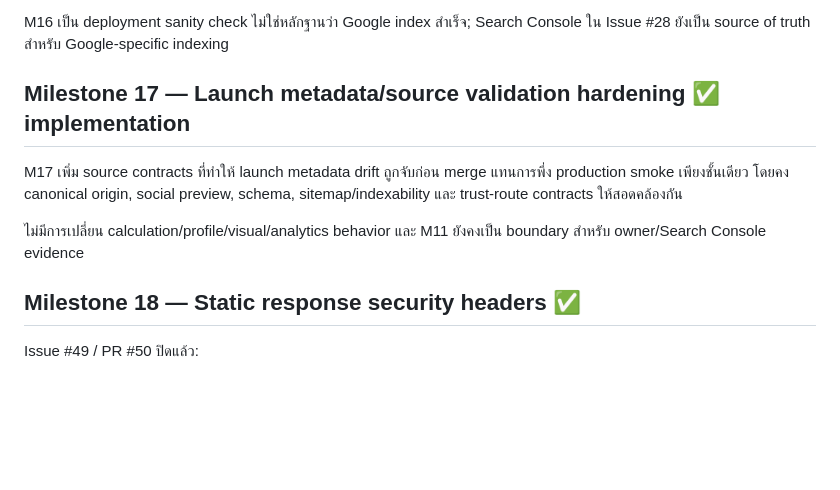
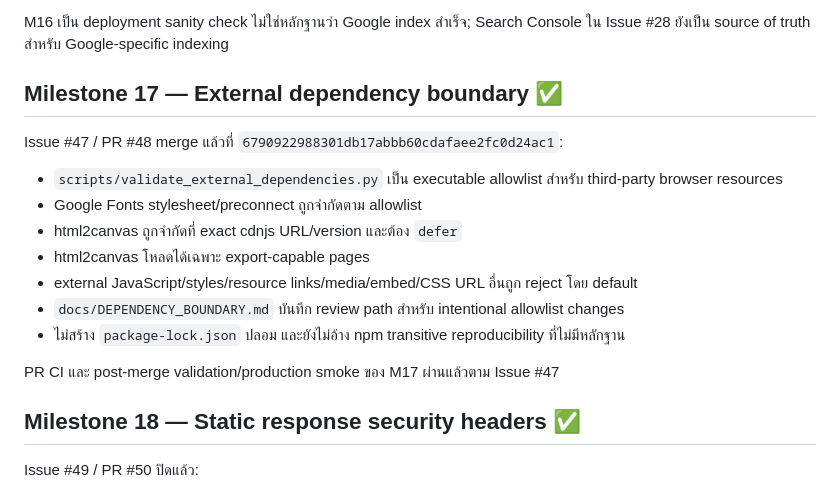
Before and after one commit to meepo1150-code/sorathai, a Markdown page: docs/ROADMAP.md, the part around the change. GitHub-like rendering; blank space fills up the shorter version.

Commit message:
docs: correct M17 roadmap scope

```diff
--- a/docs/ROADMAP.md
+++ b/docs/ROADMAP.md
@@ -163,11 +163,19 @@ Issue #45 / PR #46 เพิ่ม post-merge evidence จากเดิมท
 
 M16 เป็น deployment sanity check ไม่ใช่หลักฐานว่า Google index สำเร็จ; Search Console ใน Issue #28 ยังเป็น source of truth สำหรับ Google-specific indexing
 
-## Milestone 17 — Launch metadata/source validation hardening ✅ implementation
+## Milestone 17 — External dependency boundary ✅
 
-M17 เพิ่ม source contracts ที่ทำให้ launch metadata drift ถูกจับก่อน merge แทนการพึ่ง production smoke เพียงชั้นเดียว โดยคง canonical origin, social preview, schema, sitemap/indexability และ trust-route contracts ให้สอดคล้องกัน
+Issue #47 / PR #48 merge แล้วที่ `6790922988301db17abbb60cdafaee2fc0d24ac1`:
 
-ไม่มีการเปลี่ยน calculation/profile/visual/analytics behavior และ M11 ยังคงเป็น boundary สำหรับ owner/Search Console evidence
+- `scripts/validate_external_dependencies.py` เป็น executable allowlist สำหรับ third-party browser resources
+- Google Fonts stylesheet/preconnect ถูกจำกัดตาม allowlist
+- html2canvas ถูกจำกัดที่ exact cdnjs URL/version และต้อง `defer`
+- html2canvas โหลดได้เฉพาะ export-capable pages
+- external JavaScript/styles/resource links/media/embed/CSS URL อื่นถูก reject โดย default
+- `docs/DEPENDENCY_BOUNDARY.md` บันทึก review path สำหรับ intentional allowlist changes
+- ไม่สร้าง `package-lock.json` ปลอม และยังไม่อ้าง npm transitive reproducibility ที่ไม่มีหลักฐาน
+
+PR CI และ post-merge validation/production smoke ของ M17 ผ่านแล้วตาม Issue #47
 
 ## Milestone 18 — Static response security headers ✅
 
```
